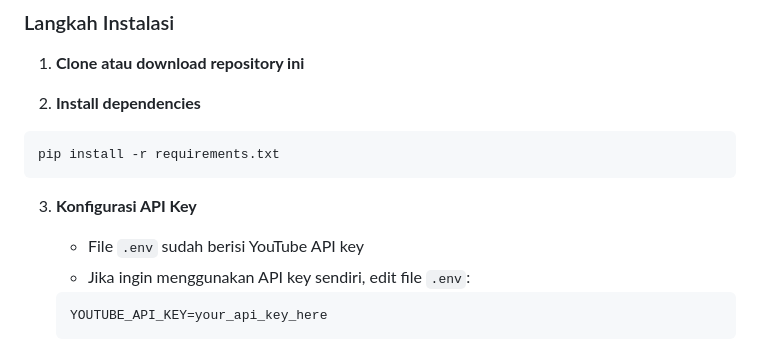
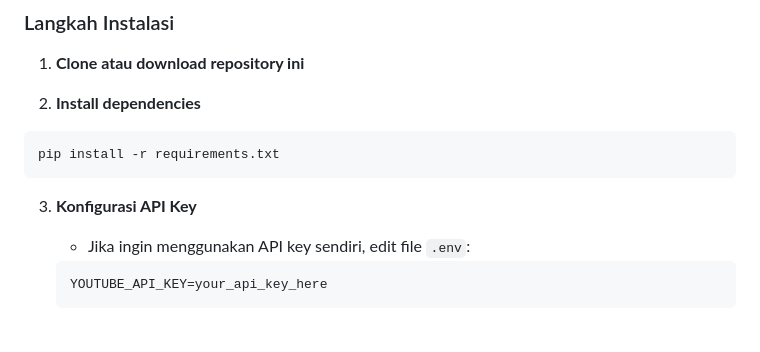
Before and after one commit to Maftukh12/sentiment-analysis-youtube-pollitical, a Markdown page: README.md, the part around the change. GitHub-like rendering.

````diff
--- a/README.md
+++ b/README.md
@@ -27,7 +27,6 @@ pip install -r requirements.txt
 ```
 
 3. **Konfigurasi API Key**
-   - File `.env` sudah berisi YouTube API key
    - Jika ingin menggunakan API key sendiri, edit file `.env`:
    ```
    YOUTUBE_API_KEY=your_api_key_here
````
